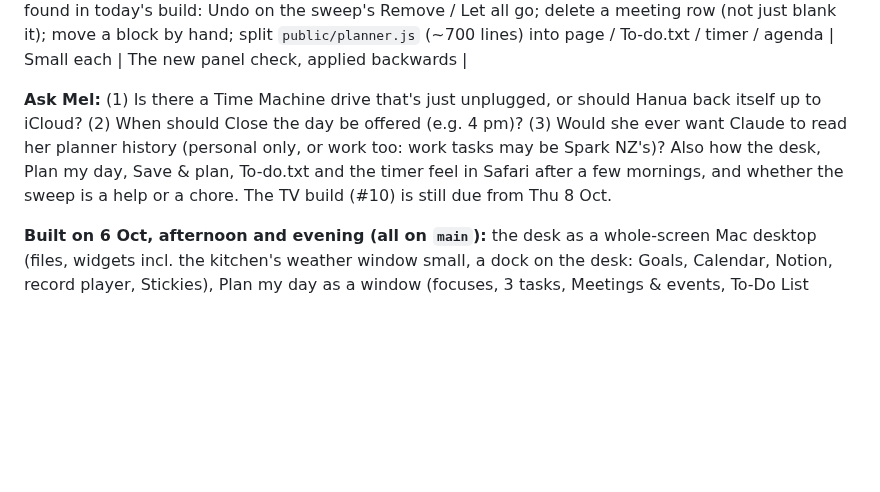
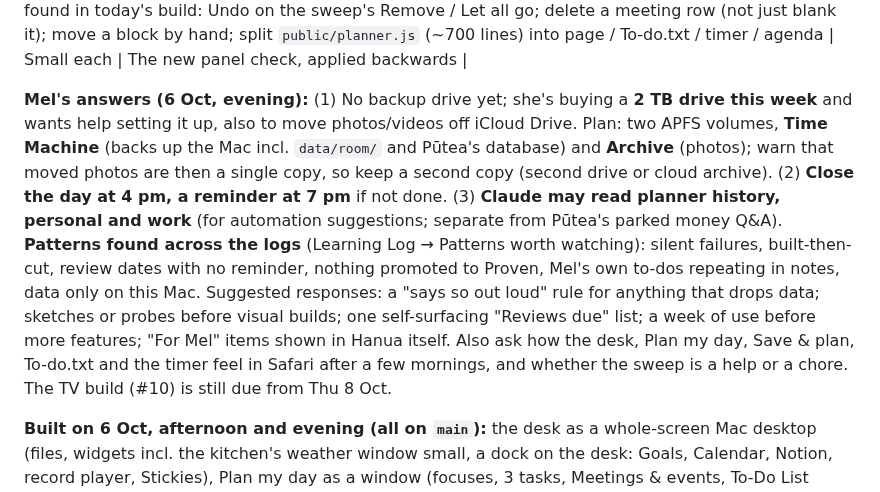
Before and after one commit to merlanomagah/hanua, a Markdown page: CLAUDE.md, the part around the change. GitHub-like rendering; blank space fills up the shorter version.

Commit message:
CLAUDE.md: Mel's answers (backup drive, Close the day 4 pm + 7 pm, Claude may read planner history) and the patterns across the logs
Co-Authored-By: Claude Opus 5.5 <noreply@anthropic.com>

```diff
--- a/CLAUDE.md
+++ b/CLAUDE.md
@@ -41,7 +41,7 @@ The reasoning behind Hanua lives in [Hanua OS](https://app.notion.com/p/3ee16603
 | 16 | **Patterns page** (rolled-over tasks, repeated tasks → routines/automation, plan vs actual, estimate accuracy, work vs personal), then Claude suggestions only if Mel chooses | Larger, after 3–4 weeks of history | Automation and Hanua-improvement insights |
 | 17 | Lifecycle gaps found in today's build: Undo on the sweep's Remove / Let all go; delete a meeting row (not just blank it); move a block by hand; split `public/planner.js` (~700 lines) into page / To-do.txt / timer / agenda | Small each | The new panel check, applied backwards |
 
-**Ask Mel:** (1) Is there a Time Machine drive that's just unplugged, or should Hanua back itself up to iCloud? (2) When should Close the day be offered (e.g. 4 pm)? (3) Would she ever want Claude to read her planner history (personal only, or work too: work tasks may be Spark NZ's)? Also how the desk, Plan my day, Save & plan, To-do.txt and the timer feel in Safari after a few mornings, and whether the sweep is a help or a chore. The TV build (#10) is still due from Thu 8 Oct.
+**Mel's answers (6 Oct, evening):** (1) No backup drive yet; she's buying a **2 TB drive this week** and wants help setting it up, also to move photos/videos off iCloud Drive. Plan: two APFS volumes, **Time Machine** (backs up the Mac incl. `data/room/` and Pūtea's database) and **Archive** (photos); warn that moved photos are then a single copy, so keep a second copy (second drive or cloud archive). (2) **Close the day at 4 pm, a reminder at 7 pm** if not done. (3) **Claude may read planner history, personal and work** (for automation suggestions; separate from Pūtea's parked money Q&A). **Patterns found across the logs** (Learning Log → Patterns worth watching): silent failures, built-then-cut, review dates with no reminder, nothing promoted to Proven, Mel's own to-dos repeating in notes, data only on this Mac. Suggested responses: a "says so out loud" rule for anything that drops data; sketches or probes before visual builds; one self-surfacing "Reviews due" list; a week of use before more features; "For Mel" items shown in Hanua itself. Also ask how the desk, Plan my day, Save & plan, To-do.txt and the timer feel in Safari after a few mornings, and whether the sweep is a help or a chore. The TV build (#10) is still due from Thu 8 Oct.
 
 **Built on 6 Oct, afternoon and evening (all on `main`):** the desk as a whole-screen Mac desktop (files, widgets incl. the kitchen's weather window small, a dock on the desk: Goals, Calendar, Notion, record player, Stickies), Plan my day as a window (focuses, 3 tasks, Meetings & events, To-Do List sections, morning sweep, archive) with time-blocking (Save & plan → the desk's Up next, To-do.txt, focus timer). Briefs: `docs/plans/2026-10-plan-my-day-timeblocks.md`. Details under Layout → The desk.
 
```
